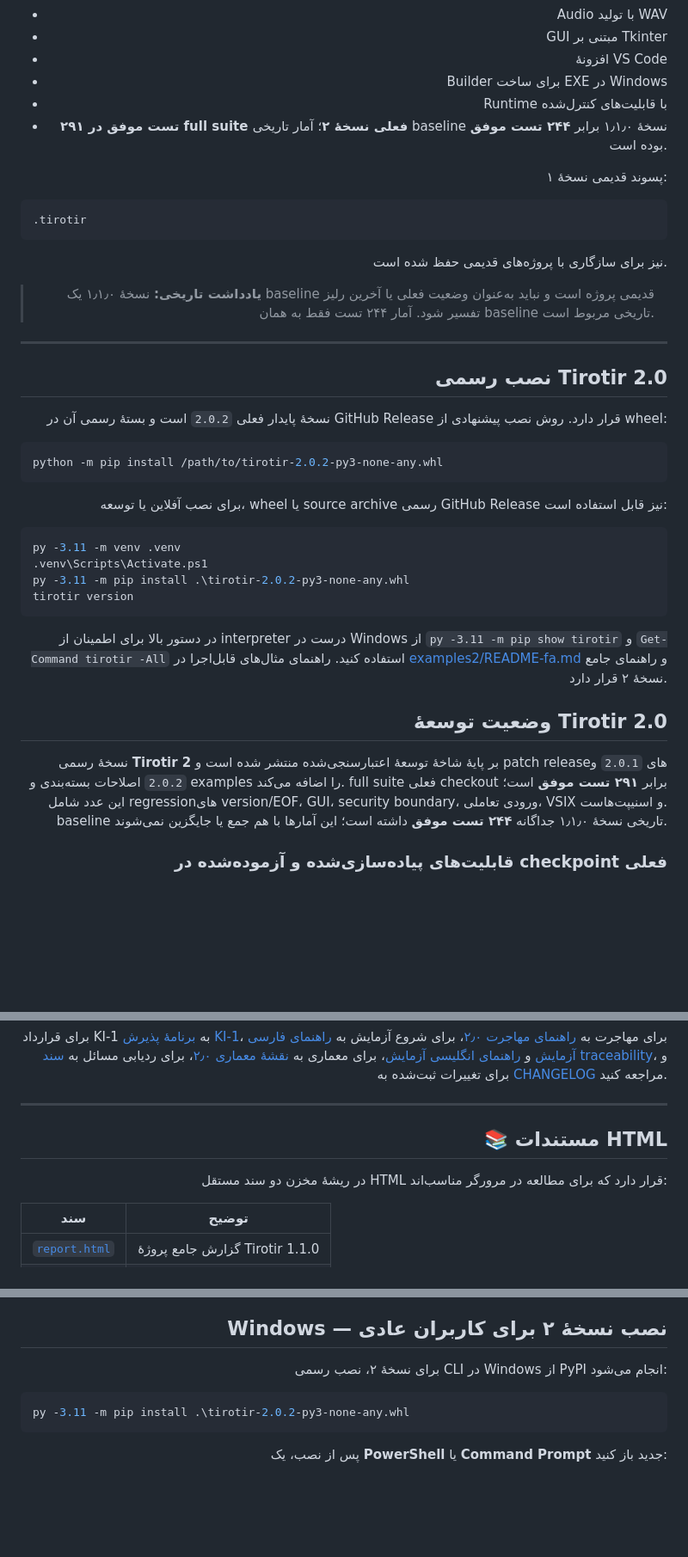
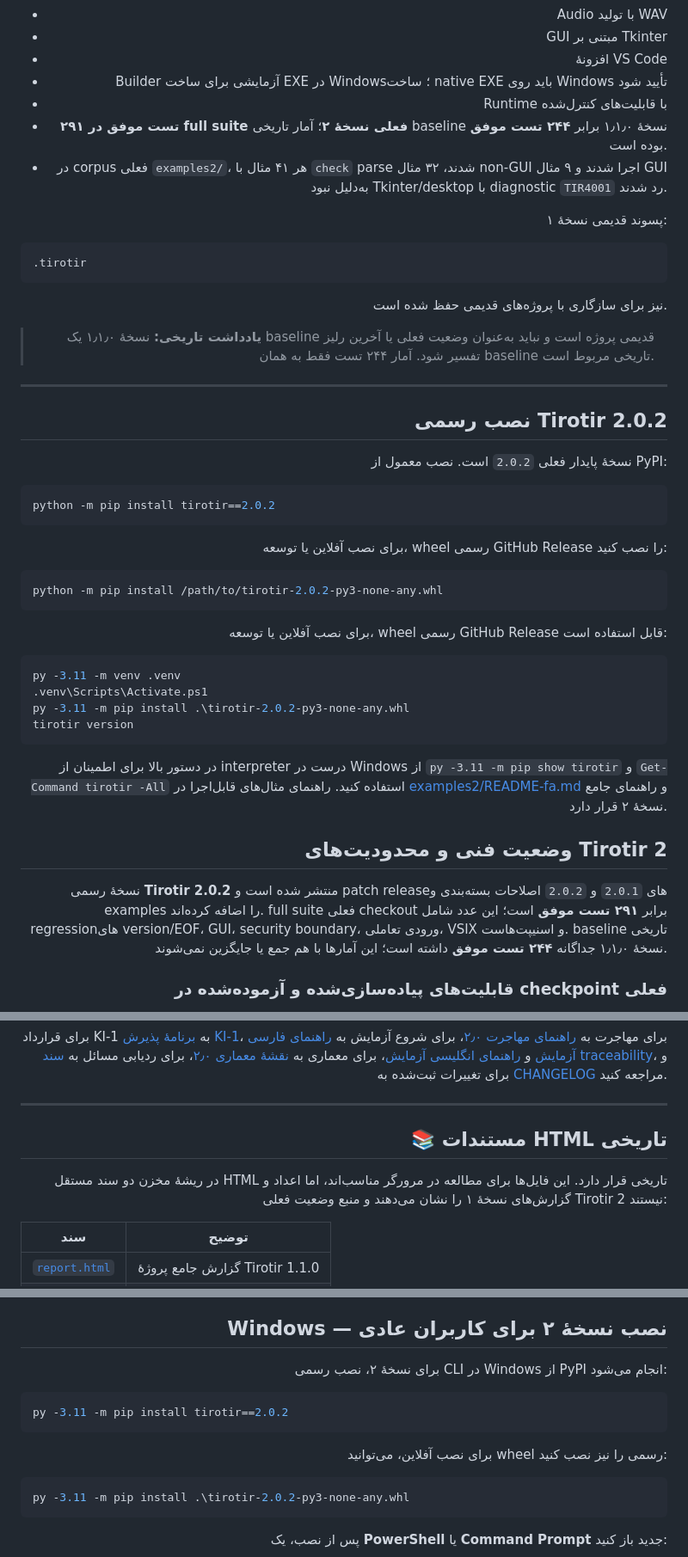
Before and after one commit to worker2025/tirotir, a Markdown page: README.md, 3 parts joined by grey strips. Shown at 86% size. Rendered like a GitHub page; blank space fills up the shorter version.

Commit message:
docs: finalize README for Tirotir 2.0.2

````diff
--- a/README.md
+++ b/README.md
@@ -123,11 +123,13 @@
 
 <li>افزونهٔ VS Code</li>
 
-<li>Builder برای ساخت EXE در Windows</li>
+<li>Builder آزمایشی برای ساخت EXE در Windows؛ ساخت native EXE باید روی Windows تأیید شود</li>
 
 <li>Runtime با قابلیت‌های کنترل‌شده</li>
 
 <li><strong>۲۹۱ تست موفق در full suite فعلی نسخهٔ ۲</strong>؛ آمار تاریخی baseline نسخهٔ ۱٫۱٫۰ برابر <strong>۲۴۴ تست موفق</strong> بوده است.</li>
+
+<li>در corpus فعلی <code dir="ltr">examples2/</code>، هر ۴۱ مثال با <code dir="ltr">check</code> parse شدند، ۳۲ مثال non-GUI اجرا شدند و ۹ مثال GUI به‌دلیل نبود Tkinter/desktop با diagnostic <code dir="ltr">TIR4001</code> رد شدند.</li>
 </ul>
 
 <p dir="rtl" align="right">پسوند قدیمی نسخهٔ ۱:</p>
@@ -142,15 +144,21 @@
 
 ---
 
-<h2 dir="rtl" align="right">نصب رسمی Tirotir 2.0</h2>
+<h2 dir="rtl" align="right">نصب رسمی Tirotir 2.0.2</h2>
 
-<p dir="rtl" align="right">نسخهٔ پایدار فعلی <code dir="ltr">2.0.2</code> است و بستهٔ رسمی آن در GitHub Release قرار دارد. روش نصب پیشنهادی از wheel:</p>
+<p dir="rtl" align="right">نسخهٔ پایدار فعلی <code dir="ltr">2.0.2</code> است. نصب معمول از PyPI:</p>
+
+```bash
+python -m pip install tirotir==2.0.2
+```
+
+<p dir="rtl" align="right">برای نصب آفلاین یا توسعه، wheel رسمی GitHub Release را نصب کنید:</p>
 
 ```bash
 python -m pip install /path/to/tirotir-2.0.2-py3-none-any.whl
 ```
 
-<p dir="rtl" align="right">برای نصب آفلاین یا توسعه، wheel یا source archive رسمی GitHub Release نیز قابل استفاده است:</p>
+<p dir="rtl" align="right">برای نصب آفلاین یا توسعه، wheel رسمی GitHub Release قابل استفاده است:</p>
 
 ```powershell
 py -3.11 -m venv .venv
@@ -161,9 +169,9 @@ tirotir version
 
 <p dir="rtl" align="right">در دستور بالا برای اطمینان از interpreter درست در Windows از <code dir="ltr">py -3.11 -m pip show tirotir</code> و <code dir="ltr">Get-Command tirotir -All</code> استفاده کنید. راهنمای مثال‌های قابل‌اجرا در <a href="examples2/README-fa.md">examples2/README-fa.md</a> و راهنمای جامع نسخهٔ ۲ قرار دارد.</p>
 
-<h2 dir="rtl" align="right">وضعیت توسعهٔ Tirotir 2.0</h2>
+<h2 dir="rtl" align="right">وضعیت فنی و محدودیت‌های Tirotir 2</h2>
 
-<p dir="rtl" align="right">نسخهٔ رسمی <strong>Tirotir 2</strong> بر پایهٔ شاخهٔ توسعهٔ اعتبارسنجی‌شده منتشر شده است و patch releaseهای <code dir="ltr">2.0.1</code> و <code dir="ltr">2.0.2</code> اصلاحات بسته‌بندی و examples را اضافه می‌کند. full suite فعلی checkout برابر <strong>۲۹۱ تست موفق</strong> است؛ این عدد شامل regressionهای version/EOF، GUI، security boundary، ورودی تعاملی، VSIX و اسنیپت‌هاست. baseline تاریخی نسخهٔ ۱٫۱٫۰ جداگانه <strong>۲۴۴ تست موفق</strong> داشته است؛ این آمارها با هم جمع یا جایگزین نمی‌شوند.</p>
+<p dir="rtl" align="right">نسخهٔ رسمی <strong>Tirotir 2.0.2</strong> منتشر شده است و patch releaseهای <code dir="ltr">2.0.1</code> و <code dir="ltr">2.0.2</code> اصلاحات بسته‌بندی و examples را اضافه کرده‌اند. full suite فعلی checkout برابر <strong>۲۹۱ تست موفق</strong> است؛ این عدد شامل regressionهای version/EOF، GUI، security boundary، ورودی تعاملی، VSIX و اسنیپت‌هاست. baseline تاریخی نسخهٔ ۱٫۱٫۰ جداگانه <strong>۲۴۴ تست موفق</strong> داشته است؛ این آمارها با هم جمع یا جایگزین نمی‌شوند.</p>
 
 <h3 dir="rtl" align="right">قابلیت‌های پیاده‌سازی‌شده و آزموده‌شده در checkpoint فعلی</h3>
 
@@ -200,9 +208,9 @@ Tirotir 2.0.0/2.0.1/2.0.2: چاپ ۵-۳+۲-۱ → 3</code></pre>
 
 ---
 
-<h2 dir="rtl" align="right">📚 مستندات HTML</h2>
+<h2 dir="rtl" align="right">📚 مستندات HTML تاریخی</h2>
 
-<p dir="rtl" align="right">در ریشهٔ مخزن دو سند مستقل HTML قرار دارد که برای مطالعه در مرورگر مناسب‌اند:</p>
+<p dir="rtl" align="right">در ریشهٔ مخزن دو سند مستقل HTML تاریخی قرار دارد. این فایل‌ها برای مطالعه در مرورگر مناسب‌اند، اما اعداد و گزارش‌های نسخهٔ ۱ را نشان می‌دهند و منبع وضعیت فعلی Tirotir 2 نیستند:</p>
 
 | سند | توضیح |
 | --- | --- |
@@ -255,6 +263,12 @@ Tirotir 2.0.0/2.0.1/2.0.2: چاپ ۵-۳+۲-۱ → 3</code></pre>
 <h2 dir="rtl" align="right">Windows — نصب نسخهٔ ۲ برای کاربران عادی</h2>
 
 <p dir="rtl" align="right">برای نسخهٔ ۲، نصب رسمی CLI در Windows از PyPI انجام می‌شود:</p>
+
+```powershell
+py -3.11 -m pip install tirotir==2.0.2
+```
+
+<p dir="rtl" align="right">برای نصب آفلاین، می‌توانید wheel رسمی را نیز نصب کنید:</p>
 
 ```powershell
 py -3.11 -m pip install .\tirotir-2.0.2-py3-none-any.whl
````
Also changed, not shown: other parts of README.md (+4 -3 lines).
